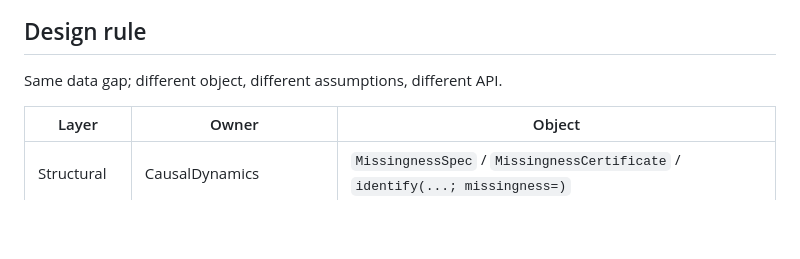
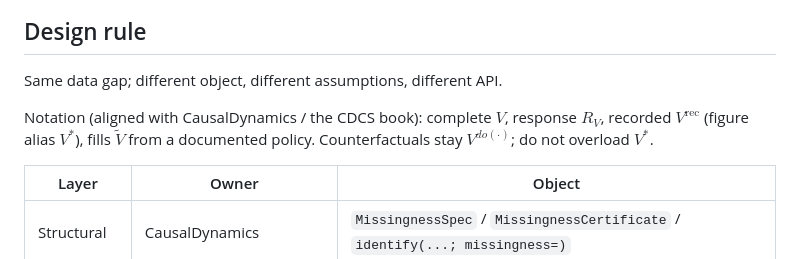
Before and after one commit to SimonAB/CausalTargeted.jl, a Markdown page: docs/src/missingness.md, the part around the change. Drawn GitHub-style; blank space fills up the shorter version.

Commit message:
Note R_V / V^rec / tilde-V notation on Missingness page.

```diff
--- a/docs/src/missingness.md
+++ b/docs/src/missingness.md
@@ -8,6 +8,10 @@ page covers what estimators do with Julia `missing`.
 ## Design rule
 
 Same data gap; different object, different assumptions, different API.
+
+Notation (aligned with CausalDynamics / the CDCS book): complete $V$, response
+$R_V$, recorded $V^{\mathrm{rec}}$ (figure alias $V^*$), fills $\tilde{V}$ from
+a documented policy. Counterfactuals stay $V^{do(\cdot)}$; do not overload $V^*$.
 
 | Layer | Owner | Object |
 |-------|-------|--------|
```
